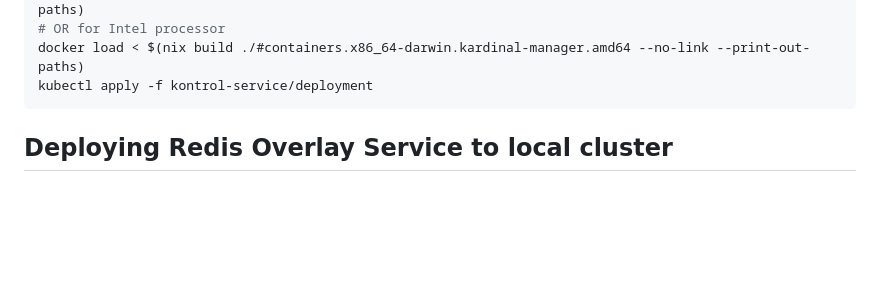
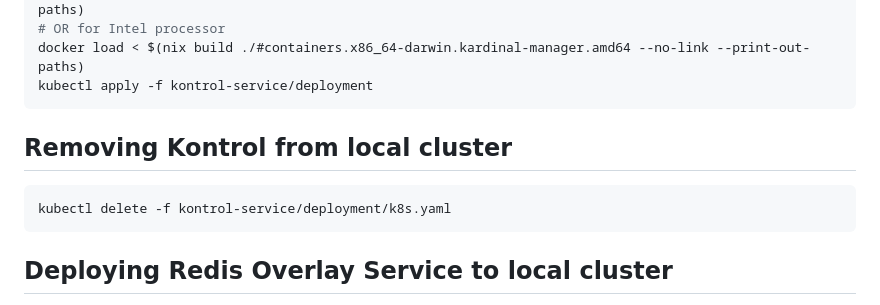
Before and after one commit to kurtosis-tech/kardinal-kontrol, a Markdown page: README.md, the part around the change. Rendered like a GitHub page; blank space fills up the shorter version.

Commit message:
Adding instructions to remove Kontrol from local cluster

````diff
--- a/README.md
+++ b/README.md
@@ -36,6 +36,12 @@ docker load < $(nix build ./#containers.aarch64-darwin.kardinal-manager.arm64 --
 # OR for Intel processor
 docker load < $(nix build ./#containers.x86_64-darwin.kardinal-manager.amd64 --no-link --print-out-paths)
 kubectl apply -f kontrol-service/deployment
+```
+
+## Removing Kontrol from local cluster
+
+```bash
+kubectl delete -f kontrol-service/deployment/k8s.yaml
 ```
 
 ## Deploying Redis Overlay Service to local cluster
````
